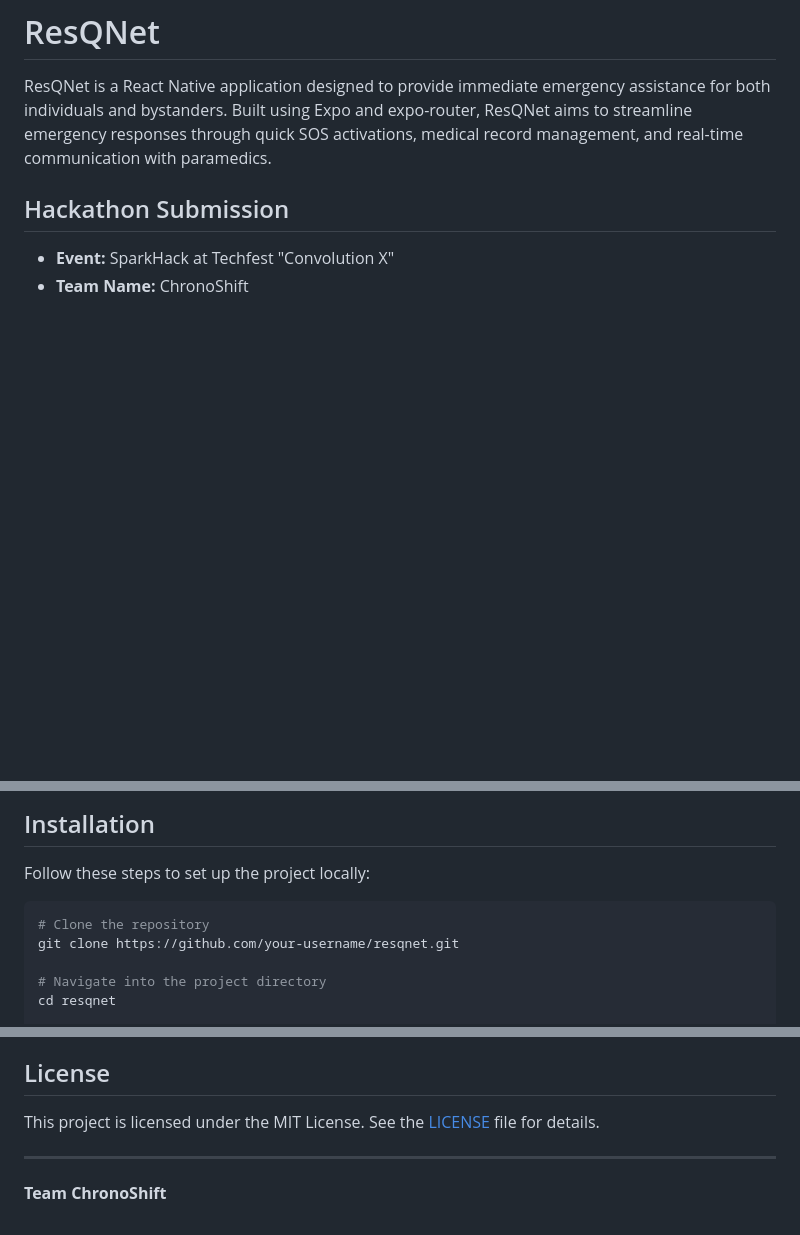
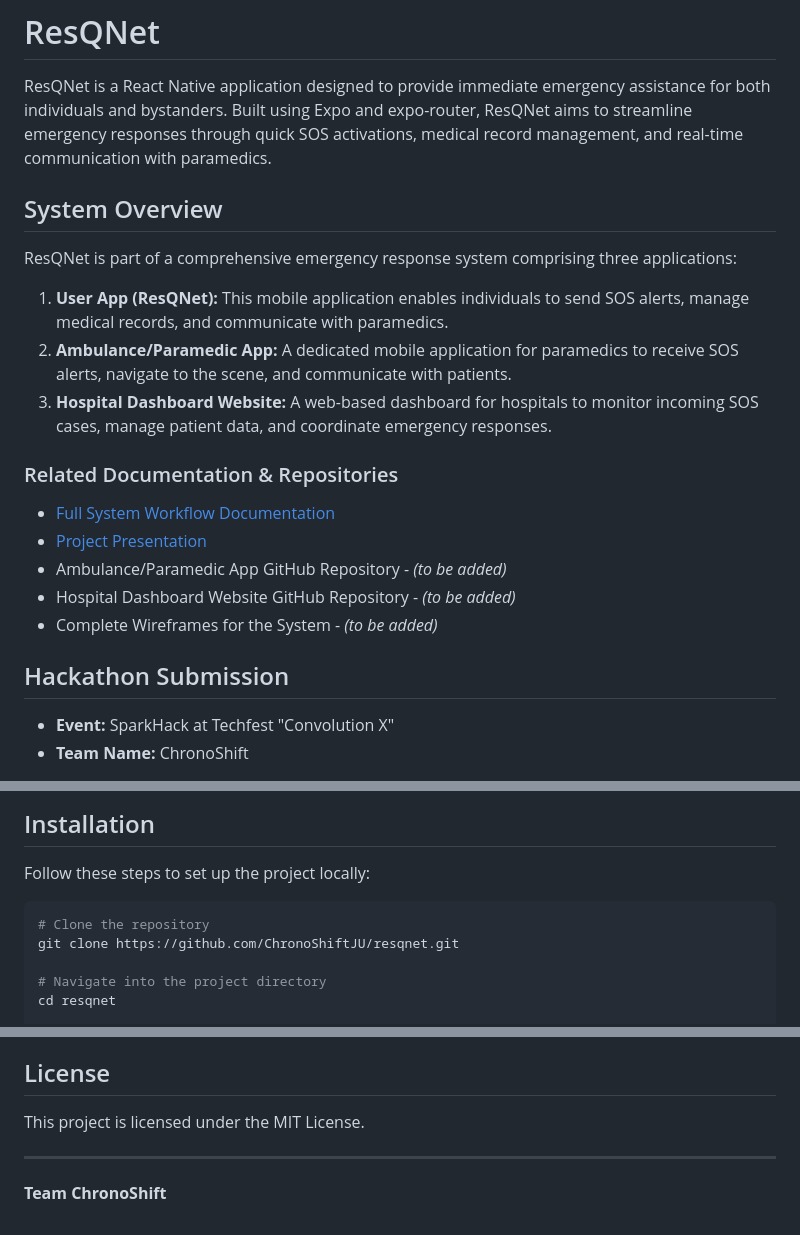
Before and after one commit to ChronoShiftJU/resqnet, a Markdown page: README.md, 3 parts joined by grey strips. GitHub-like rendering; blank space fills up the shorter version.

Commit message:
Update README.md
add section for the other apps of this system

````diff
--- a/README.md
+++ b/README.md
@@ -1,6 +1,22 @@
 # ResQNet
 
 ResQNet is a React Native application designed to provide immediate emergency assistance for both individuals and bystanders. Built using Expo and expo-router, ResQNet aims to streamline emergency responses through quick SOS activations, medical record management, and real-time communication with paramedics.
+
+## System Overview
+
+ResQNet is part of a comprehensive emergency response system comprising three applications:
+
+1. **User App (ResQNet):** This mobile application enables individuals to send SOS alerts, manage medical records, and communicate with paramedics.
+2. **Ambulance/Paramedic App:** A dedicated mobile application for paramedics to receive SOS alerts, navigate to the scene, and communicate with patients.
+3. **Hospital Dashboard Website:** A web-based dashboard for hospitals to monitor incoming SOS cases, manage patient data, and coordinate emergency responses.
+
+### Related Documentation & Repositories
+
+- [Full System Workflow Documentation](https://drive.google.com/file/d/1DJB59ix9WUSUfab-ajpdImURwLWaTkiy/view)
+- [Project Presentation](https://drive.google.com/drive/folders/1raMnEMOWAjBdKV_Pe71hgRez13r0FOgT)
+- Ambulance/Paramedic App GitHub Repository - _(to be added)_
+- Hospital Dashboard Website GitHub Repository - _(to be added)_
+- Complete Wireframes for the System - _(to be added)_
 
 ## Hackathon Submission
 - **Event:** SparkHack at Techfest "Convolution X"
@@ -17,9 +33,9 @@ ResQNet is a React Native application designed to provide immediate emergency as
 
 Follow these steps to set up the project locally:
 
-```bash
+```console
 # Clone the repository
-git clone https://github.com/your-username/resqnet.git
+git clone https://github.com/ChronoShiftJU/resqnet.git
 
 # Navigate into the project directory
 cd resqnet
@@ -125,7 +141,7 @@ npx expo start
 
 ## License
 
-This project is licensed under the MIT License. See the [LICENSE](LICENSE) file for details.
+This project is licensed under the MIT License.
 
 ---
 
````
